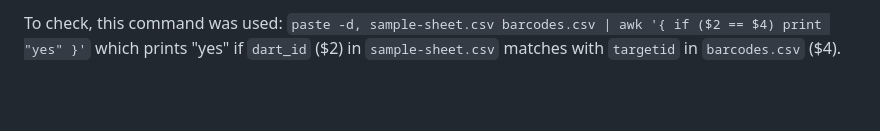
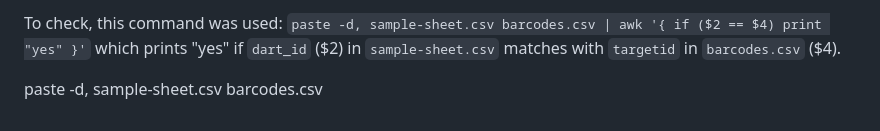
Before and after one commit to grcvhon/atm-analysis, a Markdown page: cmd_line/00_data_prep.md, the part around the change. GitHub-like rendering; blank space fills up the shorter version.

Commit message:
finalise sample-sheet step

```diff
--- a/cmd_line/00_data_prep.md
+++ b/cmd_line/00_data_prep.md
@@ -187,3 +187,5 @@ Preview `barcodes.csv`:
 I included the `targetid` so I can compare it with the `dart_id` from the `sample-sheet.csv`. This way we can make sure that the information for `barcode9l` and `barcode` are all in line with the same sample.<br>
 
 To check, this command was used: `paste -d, sample-sheet.csv barcodes.csv | awk '{ if ($2 == $4) print "yes" }'` which prints "yes" if `dart_id` ($2) in `sample-sheet.csv` matches with `targetid` in `barcodes.csv` ($4).
+
+paste -d, sample-sheet.csv barcodes.csv
```
